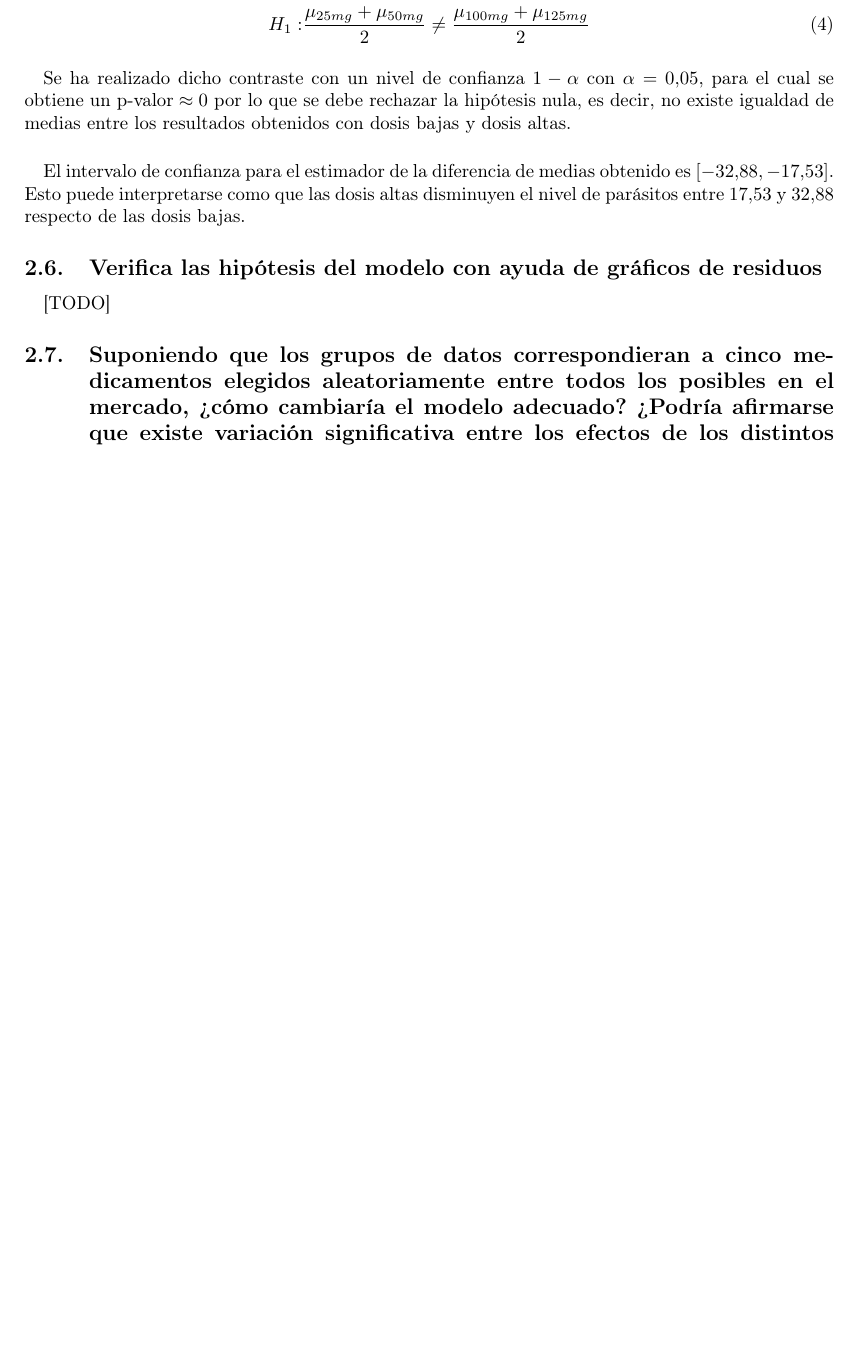
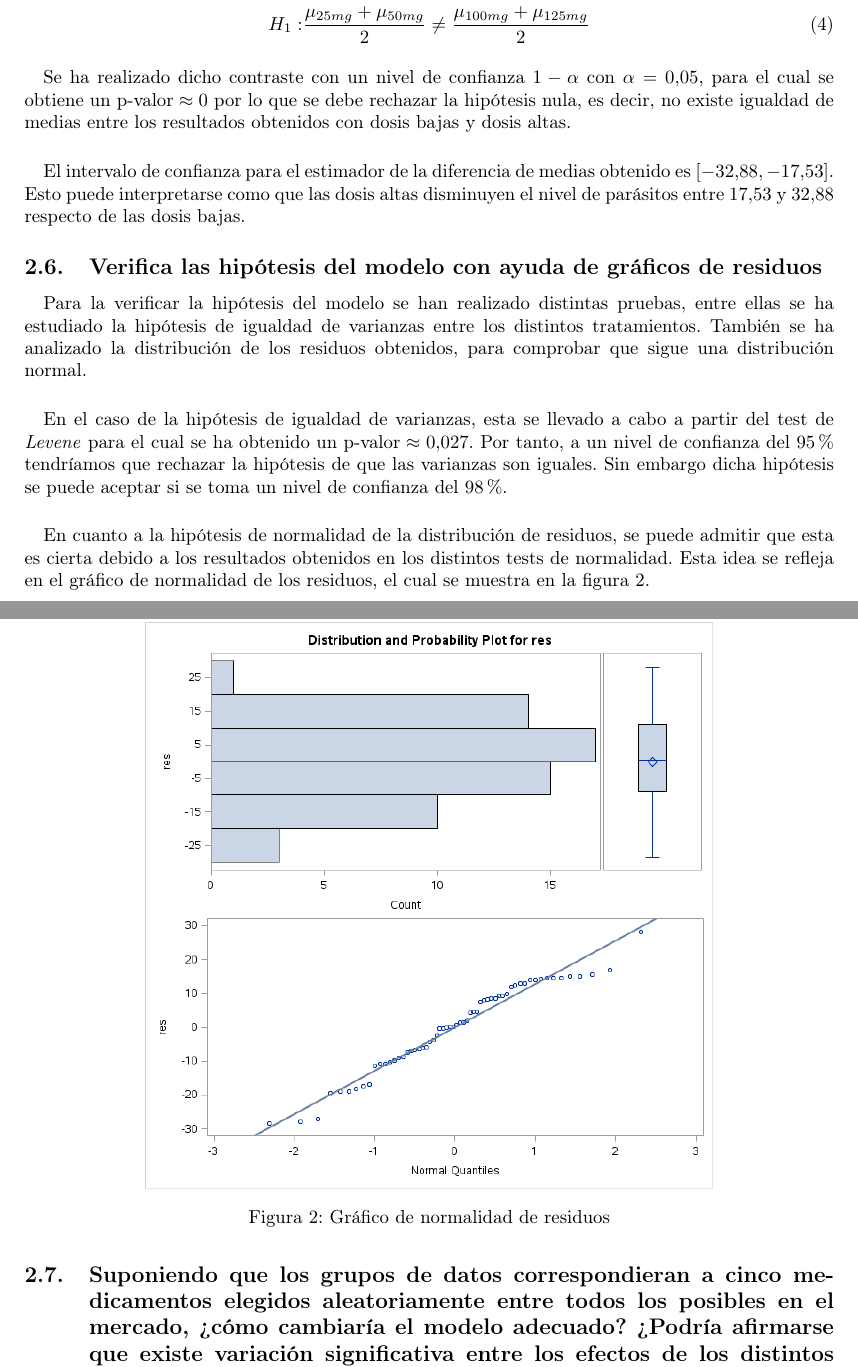
Before and after one commit to garciparedes/anova-1f, a LaTeX document (tex/article.tex): part of page 3 of 3 before the commit and two parts of pages 4 and 5 of 5 after it, the two joined at a grey line, cut so that both start at the same text, the shorter picture padded with empty space. Compiled offline with pdfLaTeX.

Commit message:
Finished Acuicultura exercise and added images

```diff
--- a/tex/article.tex
+++ b/tex/article.tex
@@ -96,7 +99,22 @@
     \subsection{Verifica las hipótesis del modelo con ayuda de gráficos de residuos}
 
       \paragraph{}
-      [TODO]
+      Para la verificar la hipótesis del modelo se han realizado distintas pruebas, entre ellas se ha estudiado la hipótesis de igualdad de varianzas entre los distintos tratamientos. También se ha analizado la distribución de los residuos obtenidos, para comprobar que sigue una distribución normal.
+
+      \paragraph{}
+      En el caso de la hipótesis de igualdad de varianzas, esta se llevado a cabo a partir del test de \emph{Levene} para el cual se ha obtenido un $\text{p-valor} \approx 0.027$. Por tanto, a un nivel de confianza del $95\%$ tendríamos que rechazar la hipótesis de que las varianzas son iguales. Sin embargo dicha hipótesis se puede aceptar si se toma un nivel de confianza del $98\%$.
+
+      \paragraph{}
+      En cuanto a la hipótesis de normalidad de la distribución de residuos, se puede admitir que esta es cierta debido a los resultados obtenidos en los distintos tests de normalidad. Esta idea se refleja en el gráfico de normalidad de los residuos, el cual se muestra en la figura \ref{fig:figura_2}.
+
+      \begin{figure}[H]
+        \centering
+        \includegraphics[width=0.7\textwidth]{Normalidadresiduos7}
+        \caption{Gráfico de normalidad de residuos}
+        \label{fig:figura_2}
+      \end{figure}
+
+
 
     \subsection{Suponiendo que los grupos de datos correspondieran a cinco medicamentos elegidos aleatoriamente entre todos los posibles en el mercado, ?`cómo cambiaría el modelo adecuado? ?`Podría afirmarse que existe variación significativa entre los efectos de los distintos medicamentos? Estima las componentes de la varianza bajo dicho supuesto}
 
```
Also changed, not shown: tex/article.pdf, tex/img/EstimadoresMediasyIntervalos.png (renamed from sas/Estimadores Medias y Intervalos.png), tex/img/Normalidadresiduos7.png (renamed from sas/Normalidad residuos7.png), tex/img/boxplot1.png (renamed from sas/boxplot1.png), tex/article.tex (13 more changed lines).
